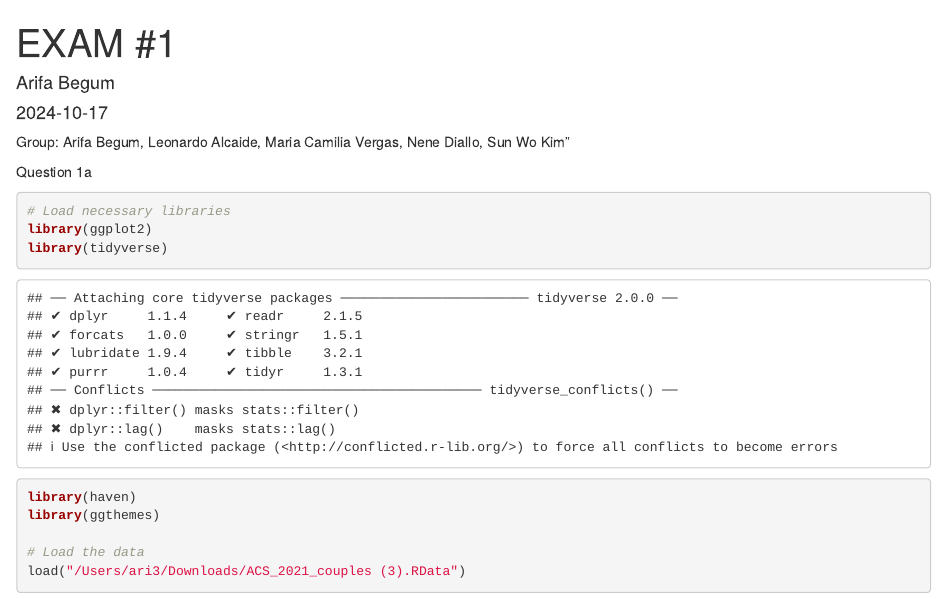
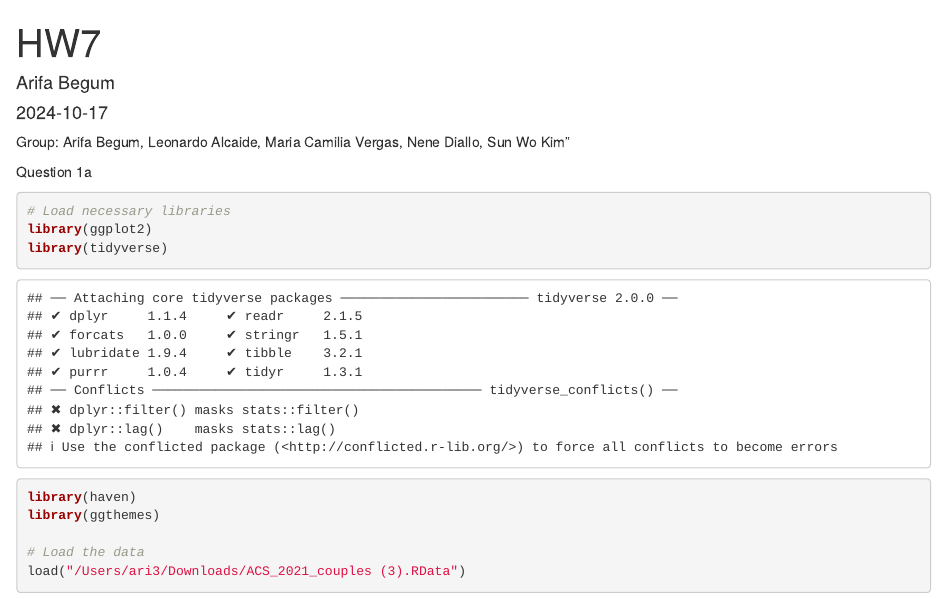
Before and after one commit to AriB21/HW7, an R Markdown document (Hw7.Rmd): the page in a window 1100 px wide, from its top. Rendered offline with R 4.5, knitr and Pandoc, with nearby package versions; some code elsewhere in the file could not run offline.

Commit message:
Update Hw7.Rmd

```diff
--- a/Hw7.Rmd
+++ b/Hw7.Rmd
@@ -1,5 +1,5 @@
 ---
-title: "EXAM #1"
+title: "HW7"
 author: "Arifa Begum"
 date: "2024-10-17"
 output: html_document
```
